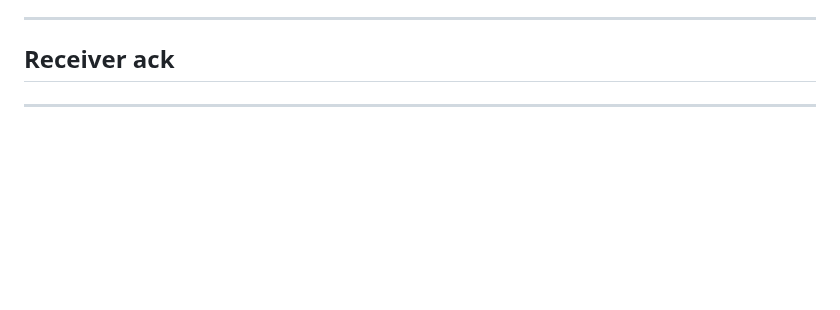
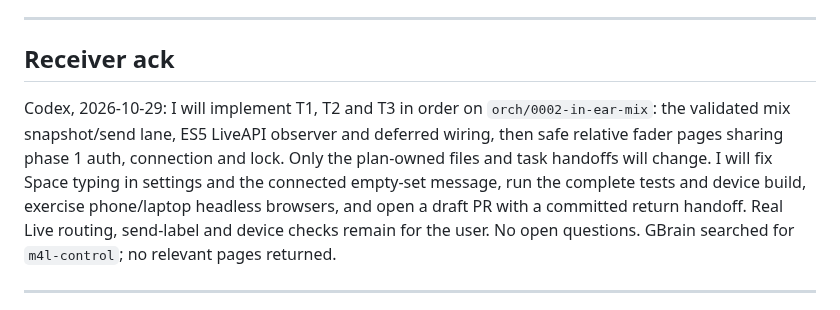
Before and after one commit to pepperhorn/ableton-control, a Markdown page: docs/handoffs/2026-10-29-0002-in-ear-mix--lead-to-codex.md, the part around the change. Drawn GitHub-style; blank space fills up the shorter version.

Commit message:
docs: acknowledge 0002 implementation handoff

```diff
--- a/docs/handoffs/2026-10-29-0002-in-ear-mix--lead-to-codex.md
+++ b/docs/handoffs/2026-10-29-0002-in-ear-mix--lead-to-codex.md
@@ -67,5 +67,7 @@ None.
 ---
 ## Receiver ack
 
+Codex, 2026-10-29: I will implement T1, T2 and T3 in order on `orch/0002-in-ear-mix`: the validated mix snapshot/send lane, ES5 LiveAPI observer and deferred wiring, then safe relative fader pages sharing phase 1 auth, connection and lock. Only the plan-owned files and task handoffs will change. I will fix Space typing in settings and the connected empty-set message, run the complete tests and device build, exercise phone/laptop headless browsers, and open a draft PR with a committed return handoff. Real Live routing, send-label and device checks remain for the user. No open questions. GBrain searched for `m4l-control`; no relevant pages returned.
+
 ---
 ## Return (implementer → lead; fill in when done, or in a separate …-to-lead.md)
```
